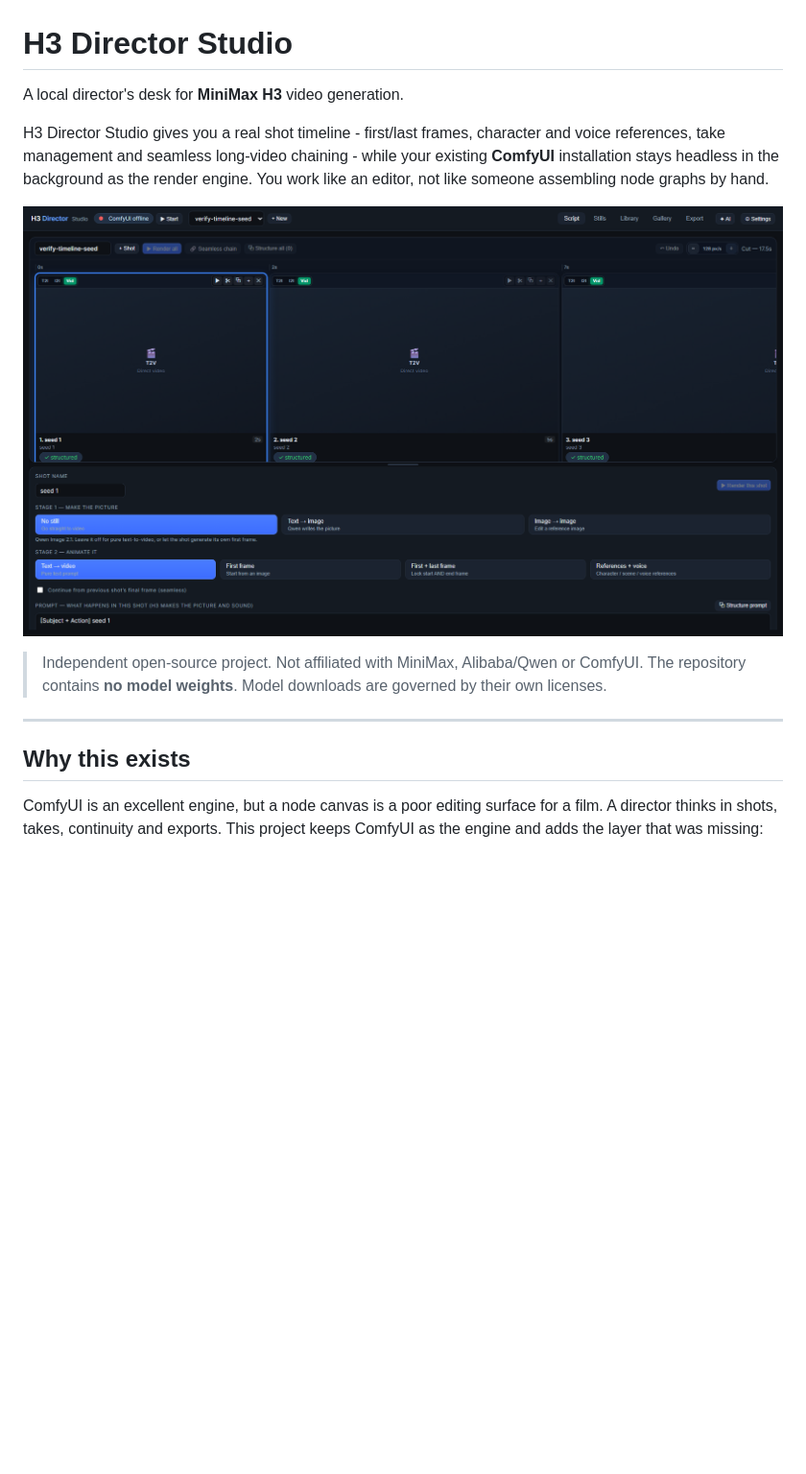
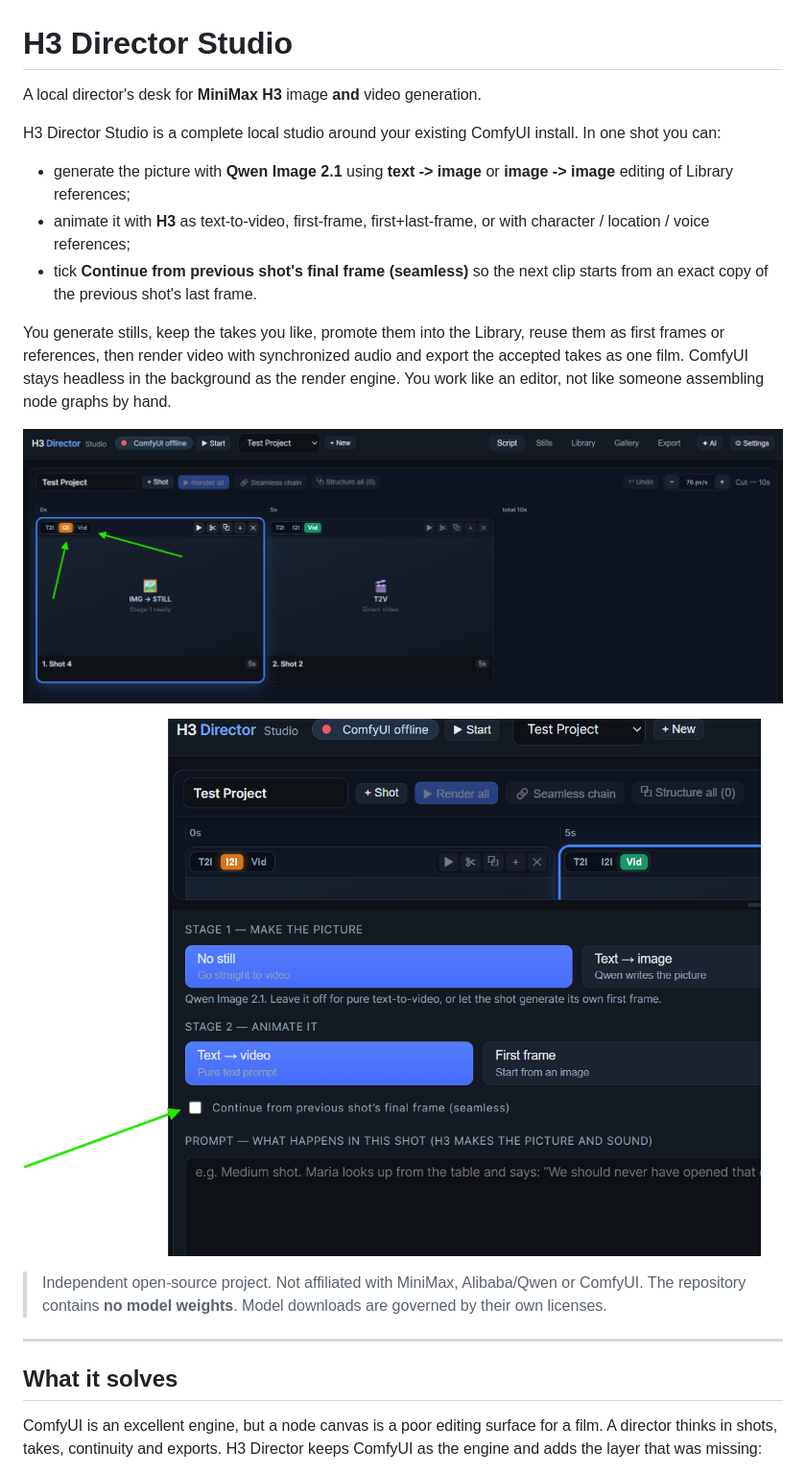
Before and after one commit to MassimoJJ/h3-director, a Markdown page: README.md, the part around one of its changes. Shown at 96% size. GitHub-like rendering; pictures changed too: docs/screenshots/seamless-continuity.png (added), docs/screenshots/still-and-video-modes.png (added); blank space fills up the shorter version.

Commit message:
Clarify image generation and seamless continuity in README

```diff
--- a/README.md
+++ b/README.md
@@ -1,22 +1,34 @@
 # H3 Director Studio
 
-A local director's desk for **MiniMax H3** video generation.
+A local director's desk for **MiniMax H3** image **and** video generation.
 
-H3 Director Studio gives you a real shot timeline - first/last frames, character and voice
-references, take management and seamless long-video chaining - while your existing
-**ComfyUI** installation stays headless in the background as the render engine. You work
-like an editor, not like someone assembling node graphs by hand.
+H3 Director Studio is a complete local studio around your existing ComfyUI install. In
+one shot you can:
 
-![Timeline and shot inspector](docs/screenshots/timeline.png)
+- generate the picture with **Qwen Image 2.1** using **text -> image** or
+  **image -> image** editing of Library references;
+- animate it with **H3** as text-to-video, first-frame, first+last-frame, or with
+  character / location / voice references;
+- tick **Continue from previous shot's final frame (seamless)** so the next clip starts
+  from an exact copy of the previous shot's last frame.
+
+You generate stills, keep the takes you like, promote them into the Library, reuse them
+as first frames or references, then render video with synchronized audio and export the
+accepted takes as one film. ComfyUI stays headless in the background as the render
+engine. You work like an editor, not like someone assembling node graphs by hand.
+
+![Timeline with a still stage and a direct video shot](docs/screenshots/still-and-video-modes.png)
+
+![Stage 1 picture, Stage 2 animation, and the seamless continuity toggle](docs/screenshots/seamless-continuity.png)
 
 > Independent open-source project. Not affiliated with MiniMax, Alibaba/Qwen or ComfyUI.
 > The repository contains **no model weights**. Model downloads are governed by their own licenses.
 
 ---
 
-## Why this exists
+## What it solves
 
 ComfyUI is an excellent engine, but a node canvas is a poor editing surface for a film.
-A director thinks in shots, takes, continuity and exports. This project keeps ComfyUI
-as the engine and adds the layer that was missing:
+A director thinks in shots, takes, continuity and exports. H3 Director keeps ComfyUI as
+the engine and adds the layer that was missing:
 
```
Also changed, not shown: other parts of README.md (+56 -16 lines).
